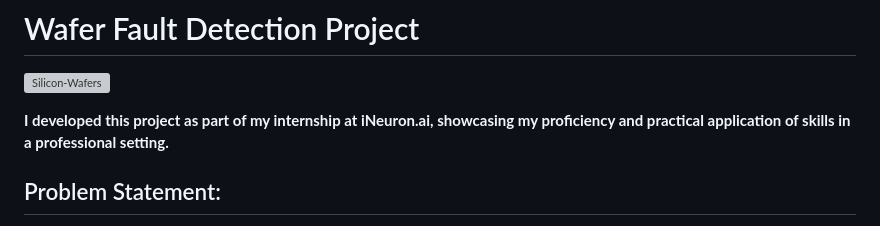
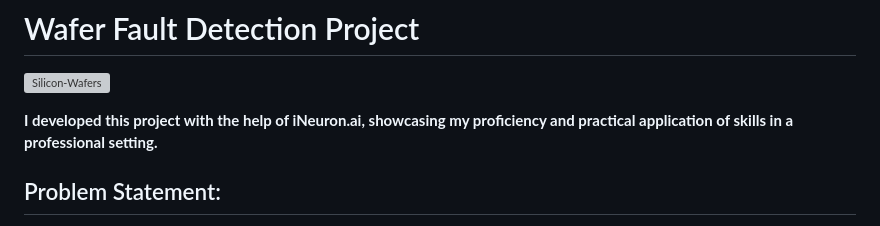
Before and after one commit to piushkaushik/Wafer_Fault_Detection, a Markdown page: README.md, the part around the change. Rendered like a GitHub page; grey boxes are pictures that could not be loaded.

```diff
--- a/README.md
+++ b/README.md
@@ -1,7 +1,7 @@
 # Wafer Fault Detection Project
 ![Silicon-Wafers](https://github.com/piushkaushik/Wafer_Fault_Detection/assets/95517586/fe84685b-8916-4876-a767-f81c0a32b0f6)
 
-**I developed this project as part of my internship at iNeuron.ai, showcasing my proficiency and practical application of skills in a professional setting.**
+**I developed this project with the help of iNeuron.ai, showcasing my proficiency and practical application of skills in a professional setting.**
 ## Problem Statement:
 The challenge at hand involves leveraging data collected from diverse sensors across multiple wafers used in electronic manufacturing. A wafer, essentially a thin semiconductor slice, serves as a crucial component in the production of integrated circuits. The objective is to construct a robust machine learning model capable of predicting the operational status of a given wafer, discerning whether replacement is necessary. The provided dataset comprises inputs from various sensors, and the binary classification task involves assigning one of two classes: +1, indicating that the wafer is in optimal working condition and does not require replacement; or -1, signifying a faulty wafer that necessitates replacement. The overarching goal is to develop a predictive model that enhances the efficiency of quality control in semiconductor manufacturing processes.
 
```
